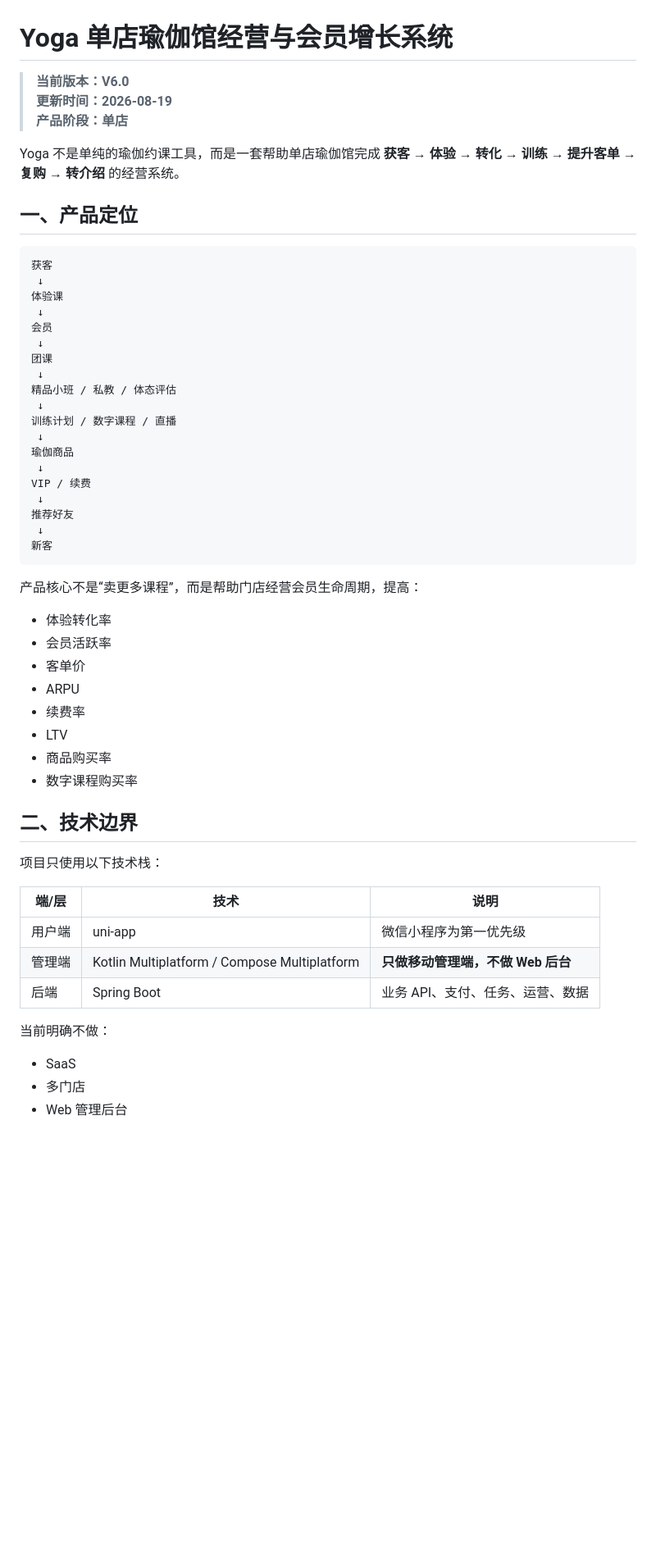
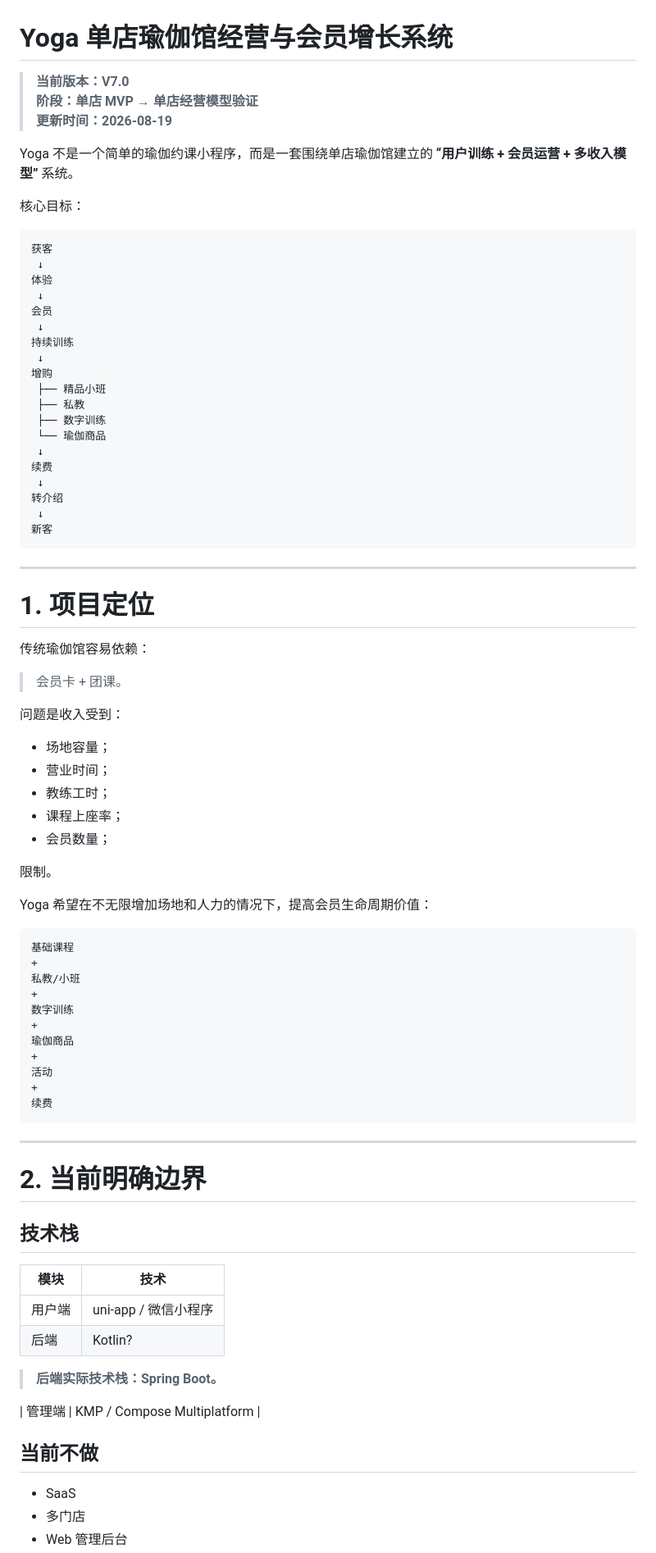
Before and after one commit to Code5b/Yoga, a Markdown page: README.md, the part around one of its changes. Shown at 82% size. Drawn GitHub-style; blank space fills up the shorter version.

Commit message:
docs: update README for v7 document system

````diff
--- a/README.md
+++ b/README.md
@@ -1,57 +1,85 @@
 # Yoga 单店瑜伽馆经营与会员增长系统
 
-> **当前版本：V6.0**
+> **当前版本：V7.0**
+> **阶段：单店 MVP → 单店经营模型验证**
 > **更新时间：2026-08-19**
-> **产品阶段：单店**
 
-Yoga 不是单纯的瑜伽约课工具，而是一套帮助单店瑜伽馆完成 **获客 → 体验 → 转化 → 训练 → 提升客单 → 复购 → 转介绍** 的经营系统。
+Yoga 不是一个简单的瑜伽约课小程序，而是一套围绕单店瑜伽馆建立的 **“用户训练 + 会员运营 + 多收入模型”** 系统。
 
-## 一、产品定位
+核心目标：
 
 ```text
 获客
  ↓
-体验课
+体验
  ↓
 会员
  ↓
-团课
+持续训练
  ↓
-精品小班 / 私教 / 体态评估
+增购
+ ├── 精品小班
+ ├── 私教
+ ├── 数字训练
+ └── 瑜伽商品
  ↓
-训练计划 / 数字课程 / 直播
+续费
  ↓
-瑜伽商品
- ↓
-VIP / 续费
- ↓
-推荐好友
+转介绍
  ↓
 新客
 ```
 
-产品核心不是“卖更多课程”，而是帮助门店经营会员生命周期，提高：
+---
 
-- 体验转化率
-- 会员活跃率
-- 客单价
-- ARPU
-- 续费率
-- LTV
-- 商品购买率
-- 数字课程购买率
+# 1. 项目定位
 
-## 二、技术边界
+传统瑜伽馆容易依赖：
 
-项目只使用以下技术栈：
+> 会员卡 + 团课。
 
-| 端/层 | 技术 | 说明 |
-|---|---|---|
-| 用户端 | uni-app | 微信小程序为第一优先级 |
-| 管理端 | Kotlin Multiplatform / Compose Multiplatform | **只做移动管理端，不做 Web 后台** |
-| 后端 | Spring Boot | 业务 API、支付、任务、运营、数据 |
+问题是收入受到：
 
-当前明确不做：
+- 场地容量；
+- 营业时间；
+- 教练工时；
+- 课程上座率；
+- 会员数量；
+
+限制。
+
+Yoga 希望在不无限增加场地和人力的情况下，提高会员生命周期价值：
+
+```text
+基础课程
++
+私教/小班
++
+数字训练
++
+瑜伽商品
++
+活动
++
+续费
+```
+
+---
+
+# 2. 当前明确边界
+
+## 技术栈
+
+| 模块 | 技术 |
+|---|---|
+| 用户端 | uni-app / 微信小程序 |
+| 后端 | Kotlin? |
+
+> **后端实际技术栈：Spring Boot。**
+
+| 管理端 | KMP / Compose Multiplatform |
+
+## 当前不做
 
 - SaaS
 - 多门店
````
Also changed, not shown: other parts of README.md (+273 -128 lines).
